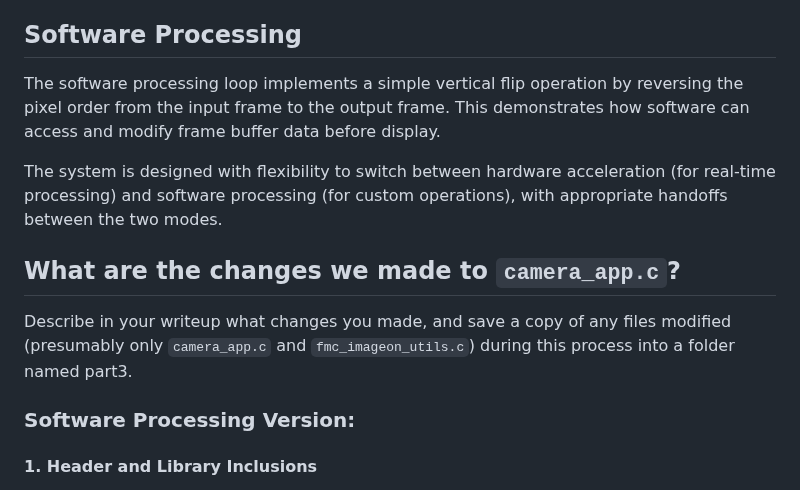
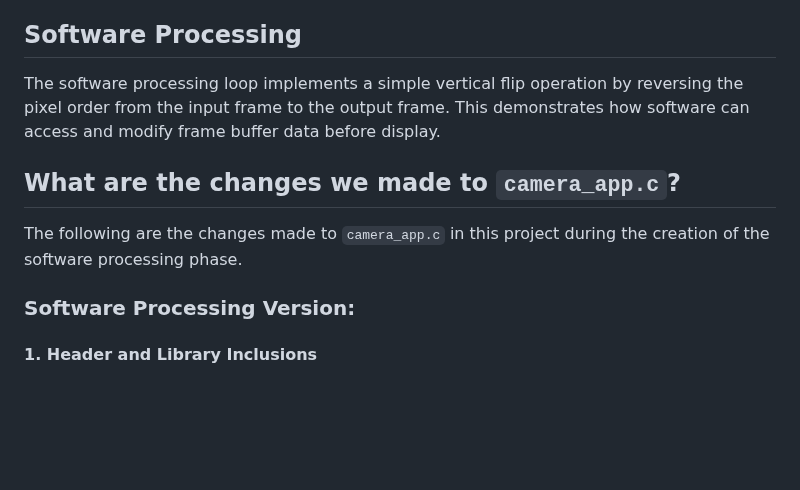
Before and after one commit to conneroisu/cpre488-mp2, a Markdown page: README.md, the part around one of its changes. Rendered like a GitHub page; blank space fills up the shorter version.

Commit message:
remove repeat of question in question answer

```diff
--- a/README.md
+++ b/README.md
@@ -41,14 +41,11 @@ The following is a list of the intended operations of the given start mp-2 desig
 
 ## Software Processing
 
-The software processing loop implements a simple vertical flip operation by reversing the pixel order from the input frame to the output frame.
-This demonstrates how software can access and modify frame buffer data before display.
-
-The system is designed with flexibility to switch between hardware acceleration (for real-time processing) and software processing (for custom operations), with appropriate handoffs between the two modes.
+The software processing loop implements a simple vertical flip operation by reversing the pixel order from the input frame to the output frame. This demonstrates how software can access and modify frame buffer data before display.
 
 ## What are the changes we made to `camera_app.c`?
 
-Describe in your writeup what changes you made, and save a copy of any files modified (presumably only `camera_app.c` and `fmc_imageon_utils.c`) during this process into a folder named part3.
+The following are the changes made to `camera_app.c` in this project during the creation of the software processing phase.
 
 ### Software Processing Version:
 
```
Also changed, not shown: other parts of README.md (+1 -0 lines).
